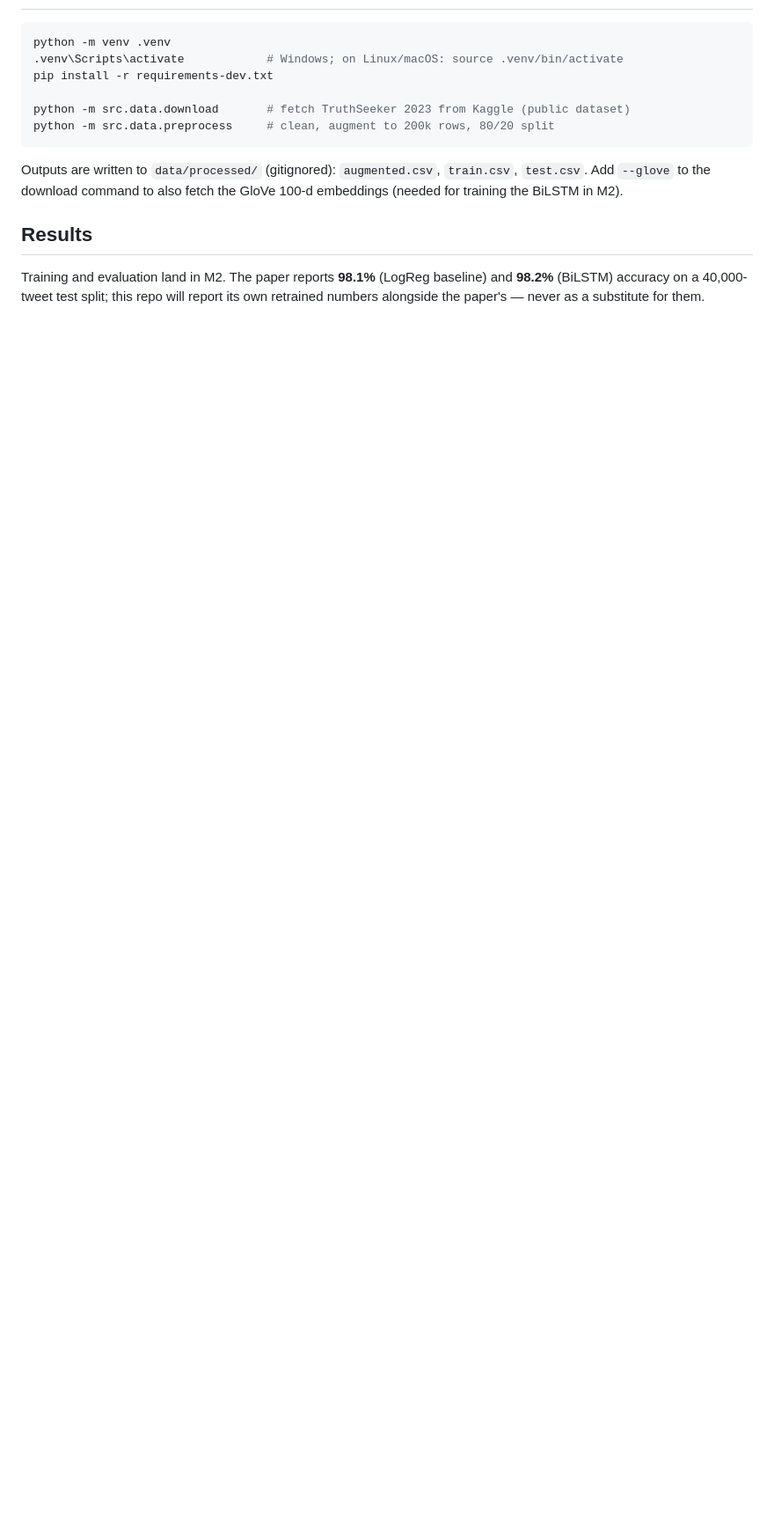
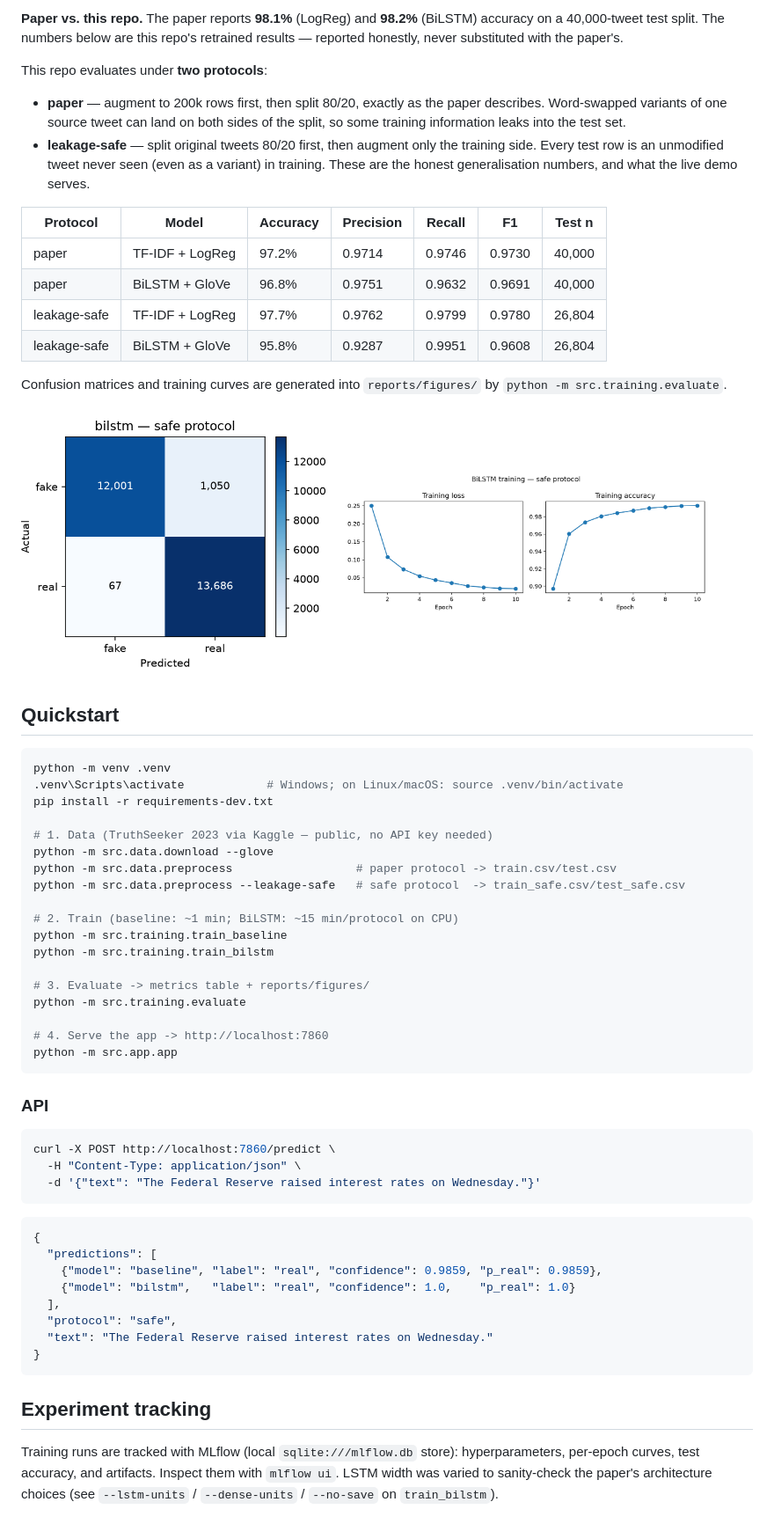
Before and after one commit to Only-A7med/Fake-Tweets-Detection, a Markdown page: README.md, the part around one of its changes. Shown at 88% size. Rendered like a GitHub page; pictures changed too: reports/figures/confusion_bilstm_safe.png (added), reports/figures/training_curves_safe.png (added); blank space fills up the shorter version.

Commit message:
chore: remove internal notes, fix badges, add reports and LICENSE

````diff
--- a/README.md
+++ b/README.md
@@ -17,19 +44,77 @@ next — see [PLAN.md](PLAN.md) for the milestone plan.
+**Paper vs. this repo.** The paper reports **98.1%** (LogReg) and **98.2%** (BiLSTM) accuracy on a
+40,000-tweet test split. The numbers below are this repo's retrained results — reported honestly,
+never substituted with the paper's.
+
+This repo evaluates under **two protocols**:
+
+- **paper** — augment to 200k rows first, then split 80/20, exactly as the paper describes.
+  Word-swapped variants of one source tweet can land on both sides of the split, so some training
+  information leaks into the test set.
+- **leakage-safe** — split original tweets 80/20 first, then augment only the training side.
+  Every test row is an unmodified tweet never seen (even as a variant) in training. These are the
+  honest generalisation numbers, and what the live demo serves.
+
+| Protocol | Model | Accuracy | Precision | Recall | F1 | Test n |
+|---|---|---|---|---|---|---|
+| paper | TF-IDF + LogReg | 97.2% | 0.9714 | 0.9746 | 0.9730 | 40,000 |
+| paper | BiLSTM + GloVe | 96.8% | 0.9751 | 0.9632 | 0.9691 | 40,000 |
+| leakage-safe | TF-IDF + LogReg | 97.7% | 0.9762 | 0.9799 | 0.9780 | 26,804 |
+| leakage-safe | BiLSTM + GloVe | 95.8% | 0.9287 | 0.9951 | 0.9608 | 26,804 |
+
+Confusion matrices and training curves are generated into `reports/figures/` by
+`python -m src.training.evaluate`.
+
+<p>
+  <img src="reports/figures/confusion_bilstm_safe.png" alt="BiLSTM confusion matrix (leakage-safe)" width="360">
+  <img src="reports/figures/training_curves_safe.png" alt="BiLSTM training curves (leakage-safe)" width="420">
+</p>
+
+## Quickstart
 
 ```bash
 python -m venv .venv
 .venv\Scripts\activate            # Windows; on Linux/macOS: source .venv/bin/activate
 pip install -r requirements-dev.txt
 
-python -m src.data.download       # fetch TruthSeeker 2023 from Kaggle (public dataset)
-python -m src.data.preprocess     # clean, augment to 200k rows, 80/20 split
+# 1. Data (TruthSeeker 2023 via Kaggle — public, no API key needed)
+python -m src.data.download --glove
+python -m src.data.preprocess                  # paper protocol -> train.csv/test.csv
+python -m src.data.preprocess --leakage-safe   # safe protocol  -> train_safe.csv/test_safe.csv
+
+# 2. Train (baseline: ~1 min; BiLSTM: ~15 min/protocol on CPU)
+python -m src.training.train_baseline
+python -m src.training.train_bilstm
+
+# 3. Evaluate -> metrics table + reports/figures/
+python -m src.training.evaluate
+
+# 4. Serve the app -> http://localhost:7860
+python -m src.app.app
 ```
 
-Outputs are written to `data/processed/` (gitignored): `augmented.csv`, `train.csv`, `test.csv`.
-Add `--glove` to the download command to also fetch the GloVe 100-d embeddings (needed for
-training the BiLSTM in M2).
+### API
 
-## Results
+```bash
+curl -X POST http://localhost:7860/predict \
+  -H "Content-Type: application/json" \
+  -d '{"text": "The Federal Reserve raised interest rates on Wednesday."}'
+```
 
-Training and evaluation land in M2. The paper reports **98.1%** (LogReg baseline) and **98.2%**
-(BiLSTM) accuracy on a 40,000-tweet test split; this repo will report its own retrained numbers
-alongside the paper's — never as a substitute for them.
+```json
+{
+  "predictions": [
+    {"model": "baseline", "label": "real", "confidence": 0.9859, "p_real": 0.9859},
+    {"model": "bilstm",   "label": "real", "confidence": 1.0,    "p_real": 1.0}
+  ],
+  "protocol": "safe",
+  "text": "The Federal Reserve raised interest rates on Wednesday."
+}
+```
+
+## Experiment tracking
+
+Training runs are tracked with MLflow (local `sqlite:///mlflow.db` store): hyperparameters,
+per-epoch curves, test accuracy, and artifacts. Inspect them with `mlflow ui`. LSTM width was
+varied to sanity-check the paper's architecture choices (see `--lstm-units` /
+`--dense-units` / `--no-save` on `train_bilstm`).
+
````
Also changed, not shown: other parts of README.md (+67 -8 lines), CLAUDE.md (deleted, +0 -32 lines), PLAN.md (deleted, +0 -159 lines), reports/figures/confusion_baseline_paper.png (added), reports/figures/confusion_baseline_safe.png (added), reports/figures/confusion_bilstm_paper.png (added), reports/figures/training_curves_paper.png (added), 7 other files.
